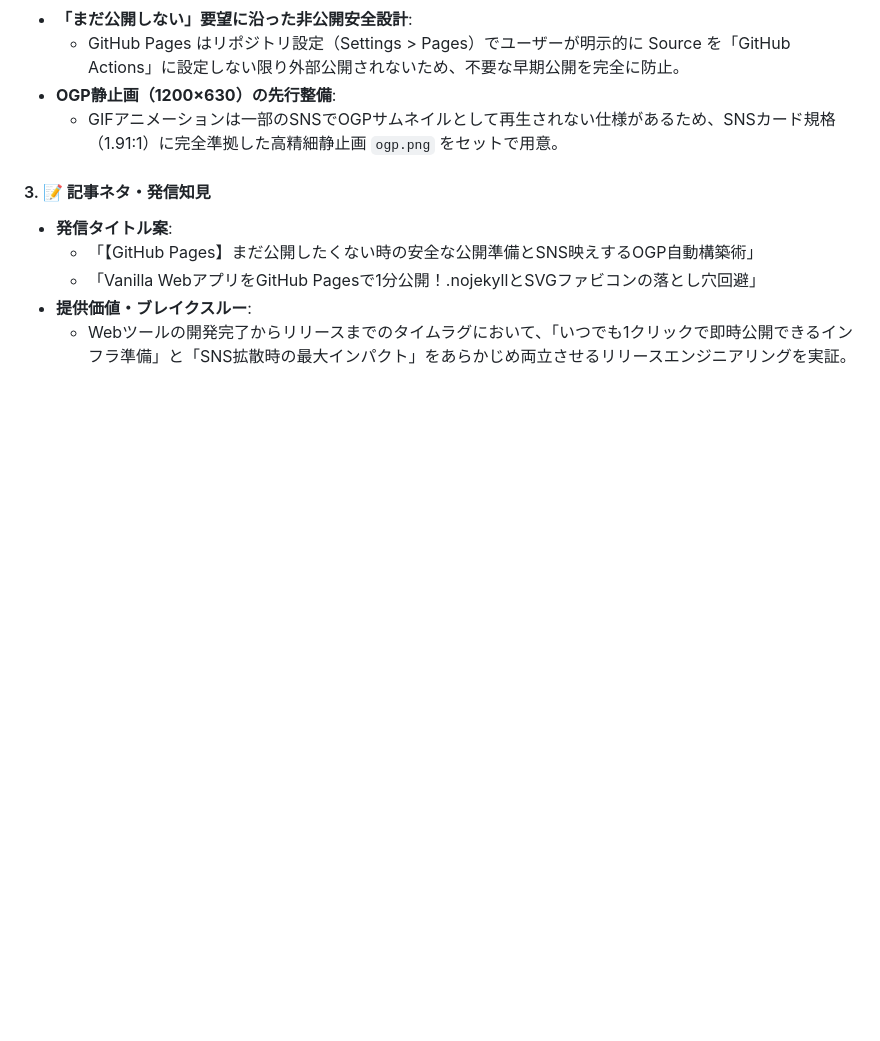
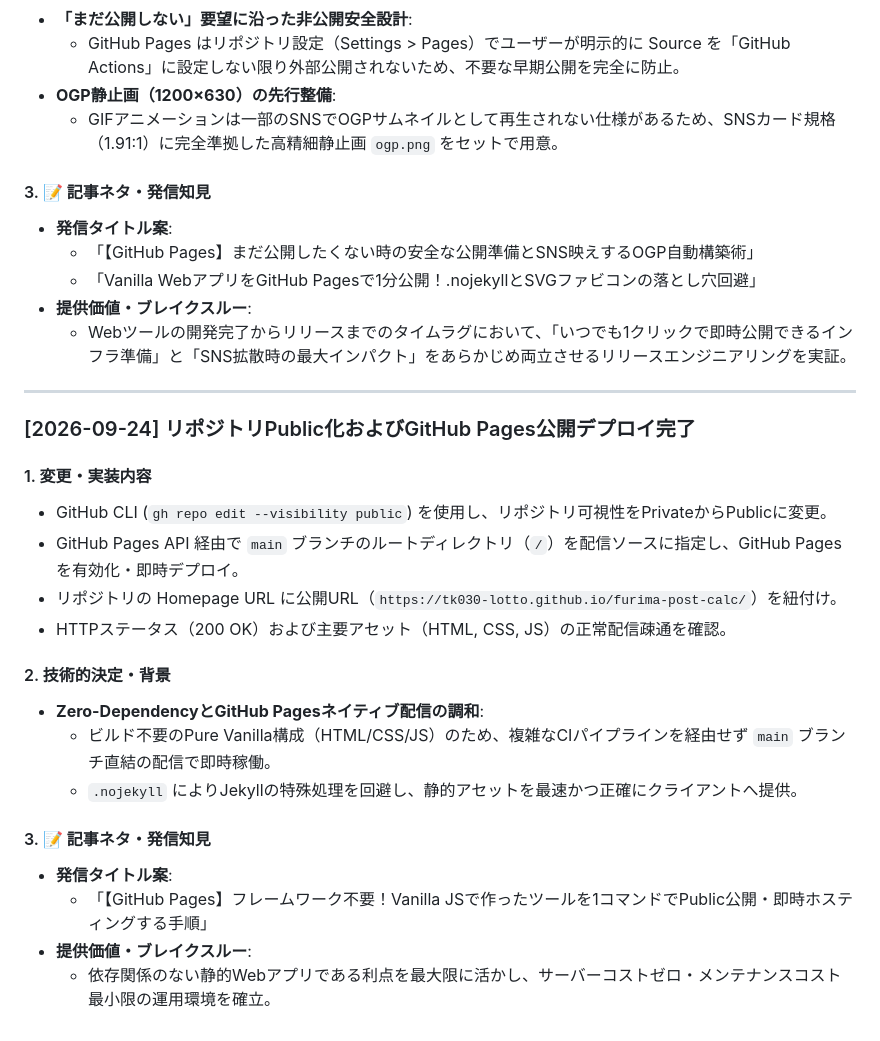
Before and after one commit to tk030-lotto/furima-post-calc, a Markdown page: RECORD.md, the part around the change. Rendered like a GitHub page; blank space fills up the shorter version.

Commit message:
docs: RECORD.mdにリポジトリPublic化およびGitHub Pages公開記録を追記

```diff
--- a/RECORD.md
+++ b/RECORD.md
@@ -167,3 +167,24 @@
   - 「Vanilla WebアプリをGitHub Pagesで1分公開！.nojekyllとSVGファビコンの落とし穴回避」
 - **提供価値・ブレイクスルー**:
   - Webツールの開発完了からリリースまでのタイムラグにおいて、「いつでも1クリックで即時公開できるインフラ準備」と「SNS拡散時の最大インパクト」をあらかじめ両立させるリリースエンジニアリングを実証。
+
+---
+
+### [2026-09-24] リポジトリPublic化およびGitHub Pages公開デプロイ完了
+
+#### 1. 変更・実装内容
+- GitHub CLI (`gh repo edit --visibility public`) を使用し、リポジトリ可視性をPrivateからPublicに変更。
+- GitHub Pages API 経由で `main` ブランチのルートディレクトリ（`/`）を配信ソースに指定し、GitHub Pages を有効化・即時デプロイ。
+- リポジトリの Homepage URL に公開URL（`https://tk030-lotto.github.io/furima-post-calc/`）を紐付け。
+- HTTPステータス（200 OK）および主要アセット（HTML, CSS, JS）の正常配信疎通を確認。
+
+#### 2. 技術的決定・背景
+- **Zero-DependencyとGitHub Pagesネイティブ配信の調和**:
+  - ビルド不要のPure Vanilla構成（HTML/CSS/JS）のため、複雑なCIパイプラインを経由せず `main` ブランチ直結の配信で即時稼働。
+  - `.nojekyll` によりJekyllの特殊処理を回避し、静的アセットを最速かつ正確にクライアントへ提供。
+
+#### 3. 📝 記事ネタ・発信知見
+- **発信タイトル案**:
+  - 「【GitHub Pages】フレームワーク不要！Vanilla JSで作ったツールを1コマンドでPublic公開・即時ホスティングする手順」
+- **提供価値・ブレイクスルー**:
+  - 依存関係のない静的Webアプリである利点を最大限に活かし、サーバーコストゼロ・メンテナンスコスト最小限の運用環境を確立。
```
